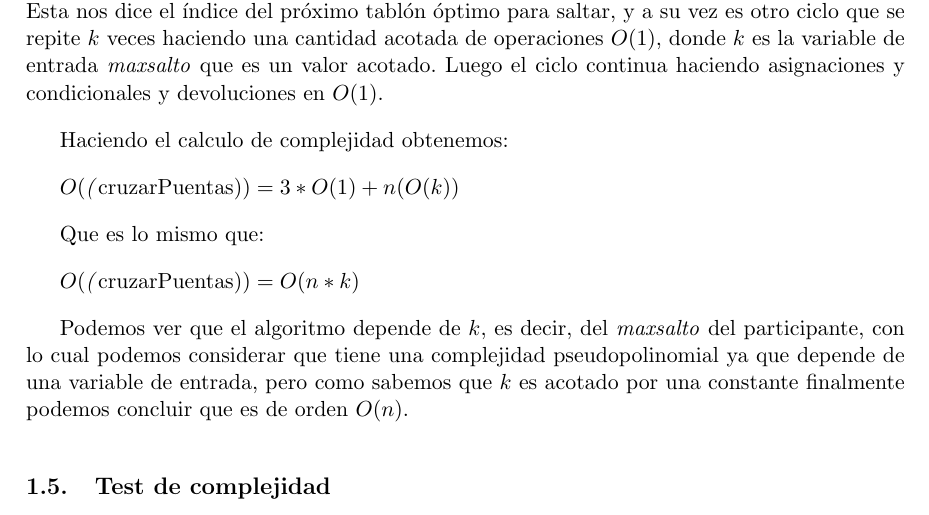
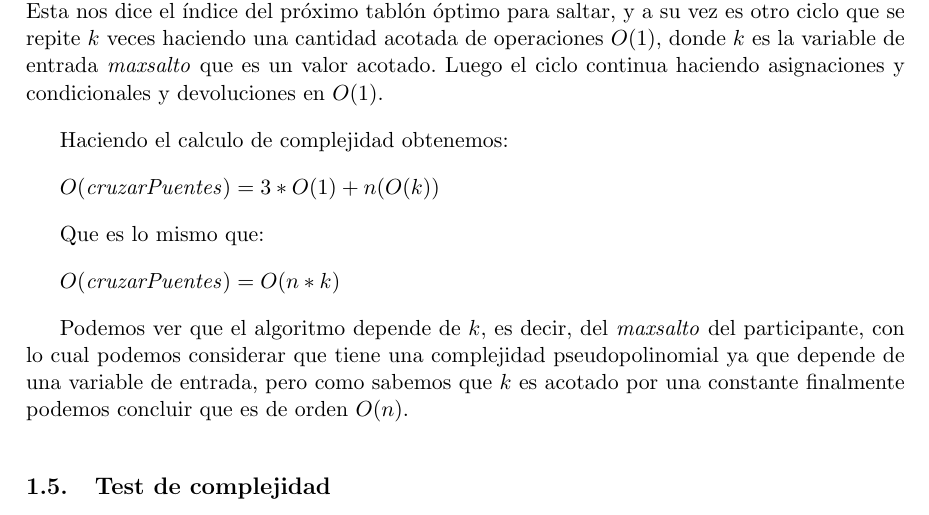
Before and after one commit to fgasperij/algo3-tp1, a LaTeX document (informe/Informe.tex, which reads informe/ej1.tex): part of page 6 of 10, cut so that both start at the same text. Compiled offline with pdfLaTeX; a LaTeX package or settings file that is missing is left out.

Commit message:
complejidad del 1 compilada

```diff
--- a/informe/ej1.tex
+++ b/informe/ej1.tex
@@ -144,11 +144,11 @@ Luego el ciclo continua haciendo asignaciones y condicionales y devoluciones en
 
 Haciendo el calculo de complejidad obtenemos:
 
-$O($\textit(cruzarPuentas)$) = 3*O(1) + n(O(k))$
+$O($\textit{cruzarPuentes}$) = 3*O(1) + n(O(k))$
 
 Que es lo mismo que:
 
-$O($\textit(cruzarPuentas)$) = O(n*k)$
+$O($\textit{cruzarPuentes}$) = O(n*k)$
 
 Podemos ver que el algoritmo depende de $k$, es decir, del \textit{maxsalto} del participante, con lo cual podemos considerar que tiene una complejidad pseudopolinomial ya que depende de una variable de entrada, pero como sabemos que $k$ es acotado por una constante finalmente podemos concluir que es de orden $O(n)$.
 
```
Also changed, not shown: informe/Informe.pdf, 1 other file.
